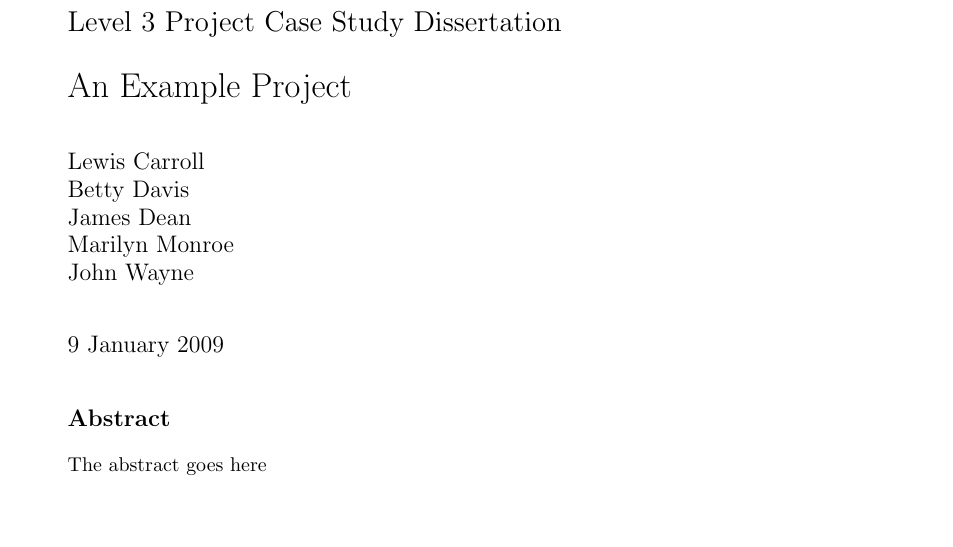
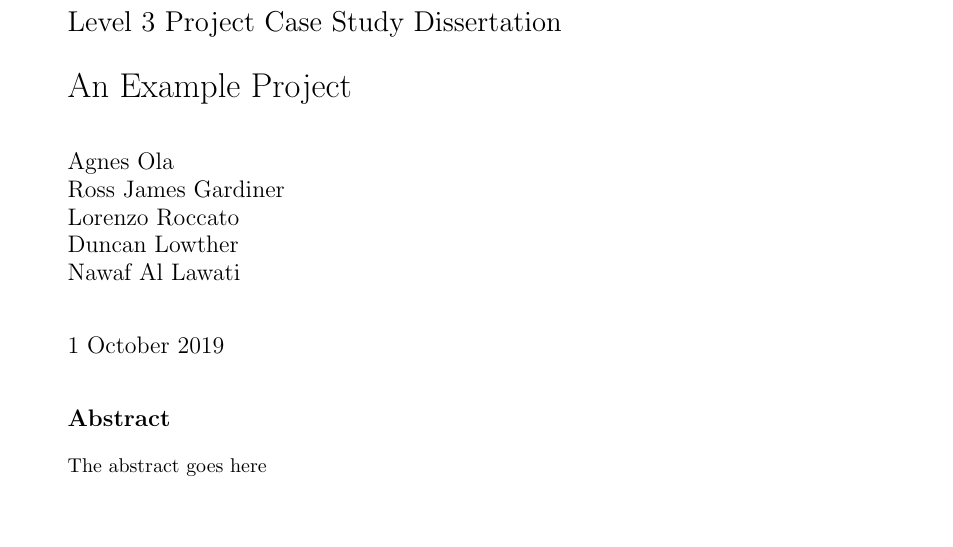
Before and after one commit to rossGardiner/ese1-dissertation, a LaTeX thesis (Dissertation template/dissertation.tex): part of page 1 of 5, cut so that both start at the same text. Compiled offline with pdfLaTeX.

Commit message:
Updated Authors in Dissertation Close #10

```diff
--- a/Dissertation template/dissertation.tex
+++ b/Dissertation template/dissertation.tex
@@ -10,13 +10,13 @@
 
 \title{An Example Project}
 
-\author{Lewis Carroll \\
-        Betty Davis \\
-        James Dean \\
-        Marilyn Monroe \\
-        John Wayne}
+\author{Agnes Ola \\
+        Ross James Gardiner \\
+        Lorenzo Roccato \\
+        Duncan Lowther \\
+        Nawaf Al Lawati}
 
-\date{9 January 2009}
+\date{1 October 2019}
 
 \maketitle
 
```
